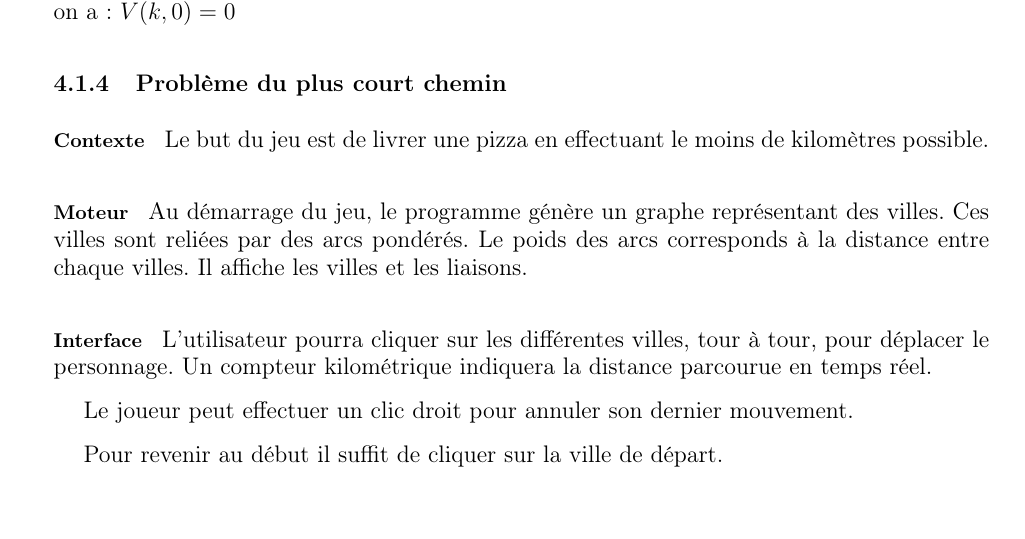
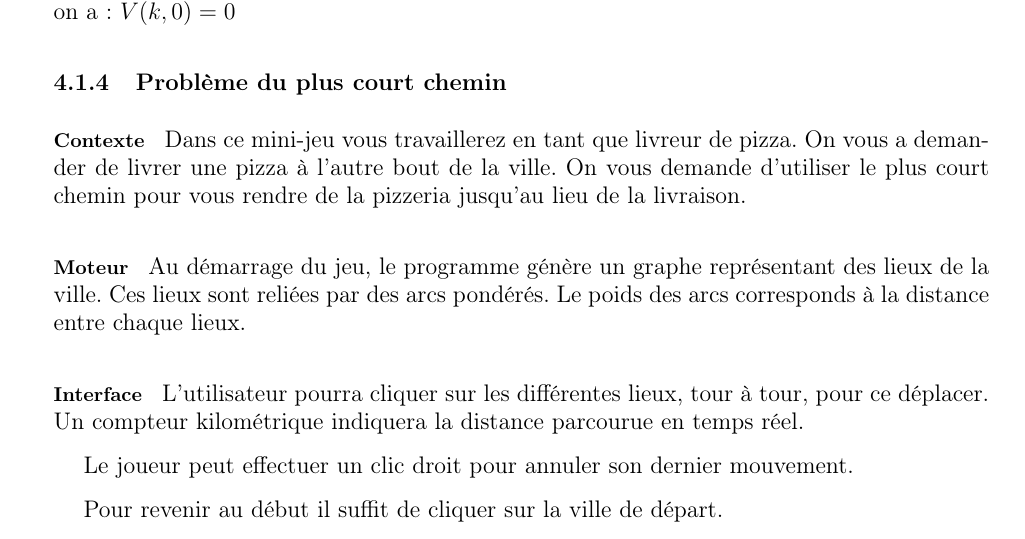
Before and after one commit to ifgx/iutbm, a LaTeX thesis (rapport/rapport_iutbm.tex, which reads rapport/chapters/realisation.tex): part of page 16 of 21, cut so that both start at the same text, the shorter picture padded with empty space. Compiled offline with pdfLaTeX.

Commit message:
modification du rapport realisation

```diff
--- a/rapport/chapters/realisation.tex
+++ b/rapport/chapters/realisation.tex
@@ -182,19 +182,18 @@ comuted_len = computed_len + matrix[1][tmp]
 \subsection{Problème du plus court chemin}
 
         \paragraph{Contexte}
-            Le but du jeu est de livrer une pizza en effectuant le moins de kilomètres possible.
-
-
+	    Dans ce mini-jeu vous travaillerez en tant que livreur de pizza. On vous a demander de livrer
+	    une pizza à l'autre bout de la ville. On vous demande d'utiliser le plus court chemin
+	    pour vous rendre de la pizzeria jusqu'au lieu de la livraison.
         \paragraph{Moteur}
             Au démarrage du jeu, le programme génère un graphe
-            représentant des villes. Ces villes sont reliées par des arcs pondérés.
-            Le poids des arcs corresponds à la distance entre chaque villes.
-            Il affiche les villes et les liaisons.
+            représentant des lieux de la ville. Ces lieux sont reliées par des arcs pondérés.
+            Le poids des arcs corresponds à la distance entre chaque lieux.
 
         \paragraph{Interface}
 
-        L'utilisateur pourra cliquer sur les différentes villes, tour à tour,
-        pour déplacer le personnage. Un compteur kilométrique indiquera la
+        L'utilisateur pourra cliquer sur les différentes lieux, tour à tour,
+        pour ce déplacer. Un compteur kilométrique indiquera la
         distance parcourue en temps réel.
 
         Le joueur peut effectuer un clic droit pour annuler son dernier
```
